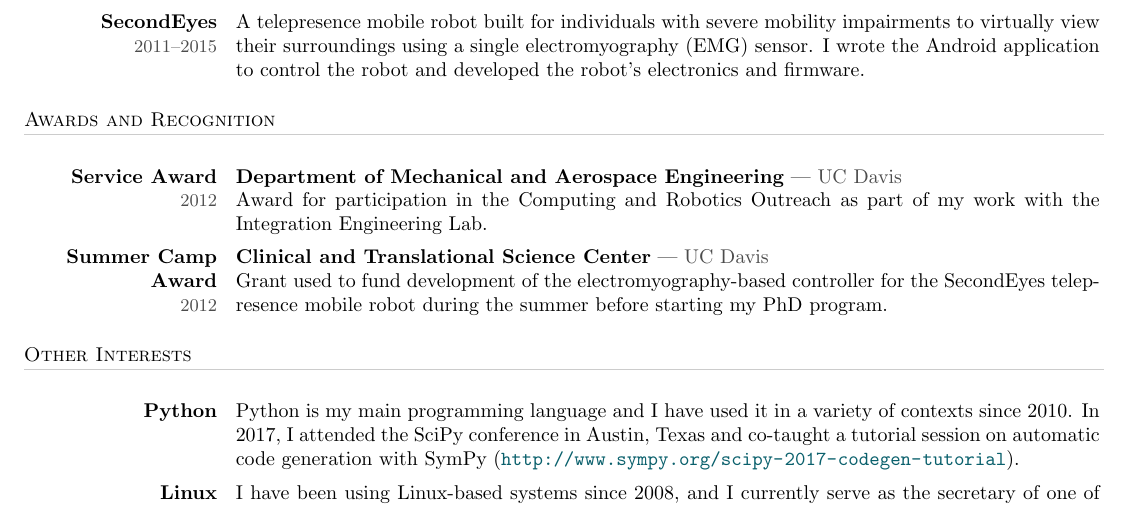
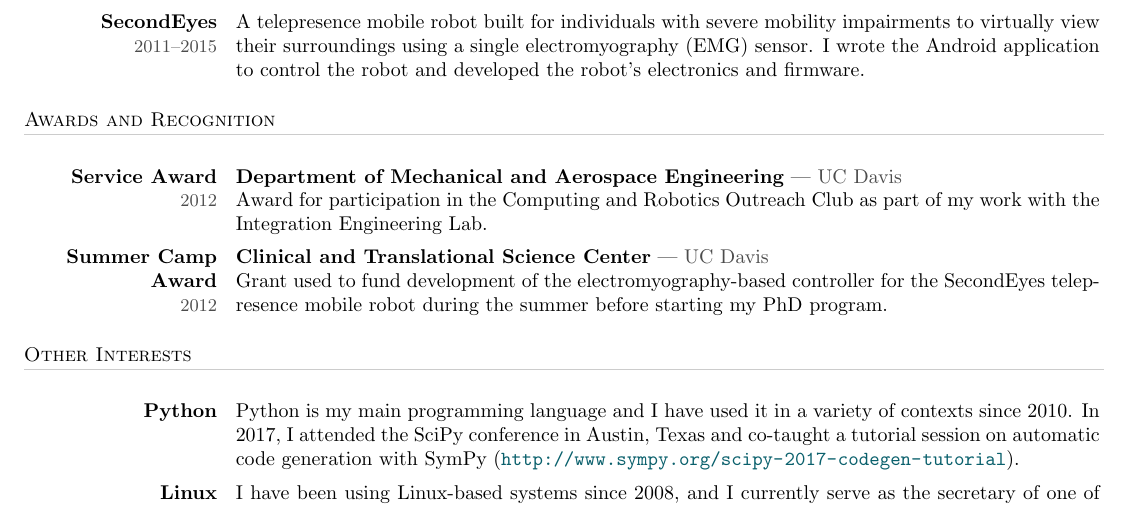
Before and after one commit to ixjlyons/cv, a LaTeX CV (cv.tex): part of page 2 of 3, cut so that both start at the same text. Compiled offline with pdfLaTeX.

Commit message:
Missed a word.

```diff
--- a/cv.tex
+++ b/cv.tex
@@ -226,8 +226,8 @@
     & \RColFancy%
         {Department of Mechanical and Aerospace Engineering}
         {UC Davis}
-        {Award for participation in the Computing and Robotics Outreach as part
-        of my work with the Integration Engineering Lab.}\\
+        {Award for participation in the Computing and Robotics Outreach Club as
+        part of my work with the Integration Engineering Lab.}\\
     \LCol{Summer Camp Award}{2012}
     & \RColFancy%
         {Clinical and Translational Science Center}
```
